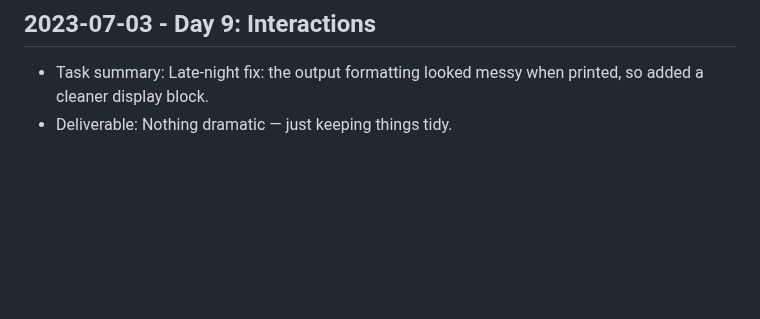
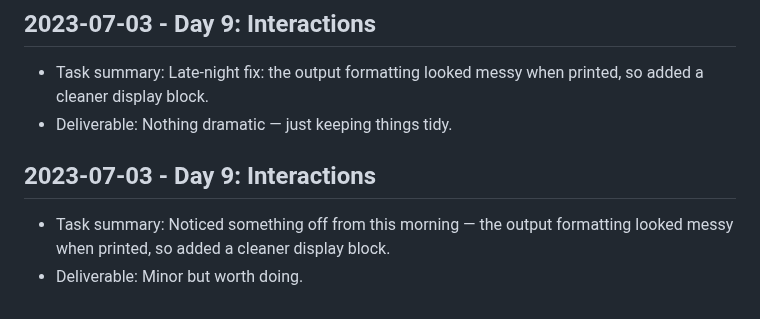
Before and after one commit to harshitpaunikar1/scalable-image-processing-api, a Markdown page: .github/project-buildup-history.md, the part around the change. Rendered like a GitHub page; blank space fills up the shorter version.

Commit message:
Day 9: Interactions
Project: Scalable Image Processing API
Category: product_case_study / generic
Date: 2023-07-03

Task:
Noticed something off from this morning — the output formatting looked
messy when printed, so added a cleaner display block.

Deliverable:
Minor but worth doing.

```diff
--- a/.github/project-buildup-history.md
+++ b/.github/project-buildup-history.md
@@ -56,3 +56,7 @@
 
 - Task summary: Late-night fix: the output formatting looked messy when printed, so added a cleaner display block.
 - Deliverable: Nothing dramatic — just keeping things tidy.
+## 2023-07-03 - Day 9: Interactions
+
+- Task summary: Noticed something off from this morning — the output formatting looked messy when printed, so added a cleaner display block.
+- Deliverable: Minor but worth doing.
```
